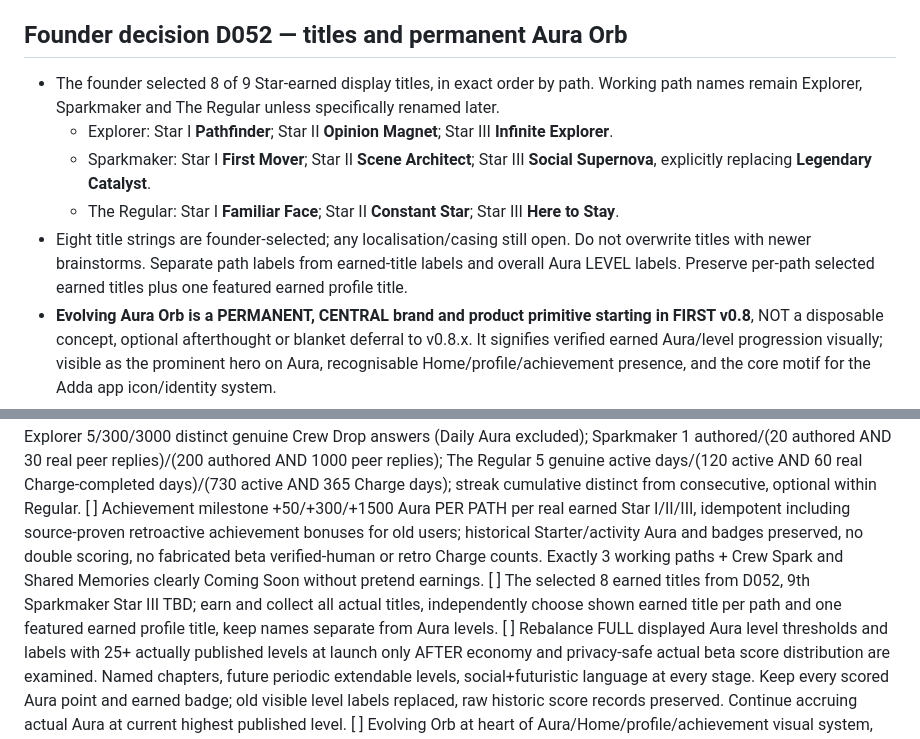
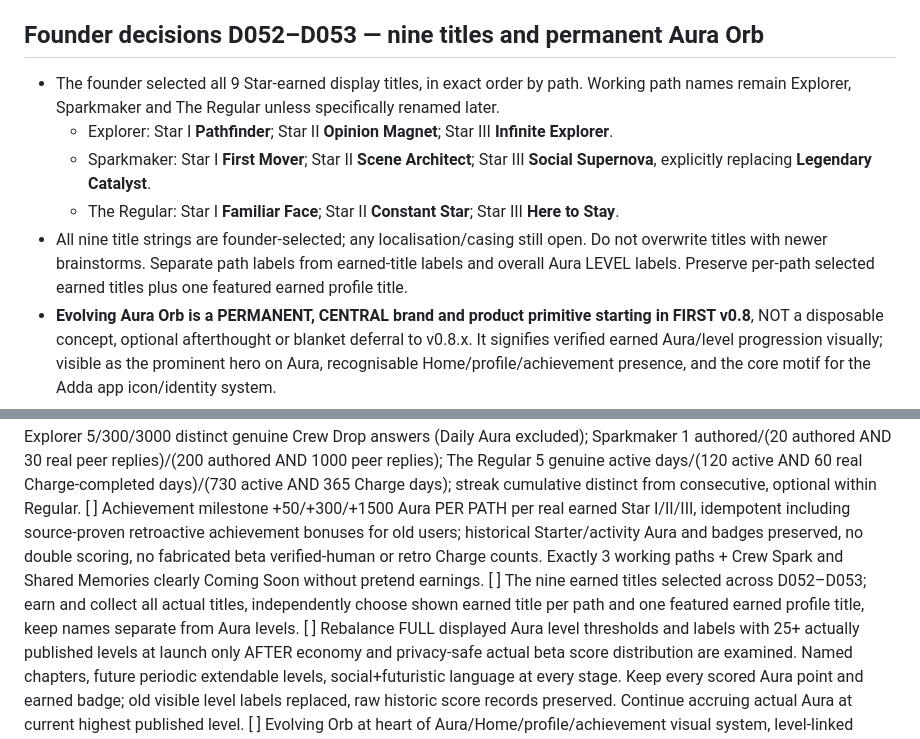
Before and after one commit to VijyantJain/project-adda-beta, a Markdown page: docs/2026-09-24_V08_RELEASE_SCOPE_LEDGER.md, 2 parts joined by grey strips. Drawn GitHub-style.

```diff
--- a/docs/2026-09-24_V08_RELEASE_SCOPE_LEDGER.md
+++ b/docs/2026-09-24_V08_RELEASE_SCOPE_LEDGER.md
@@ -2,12 +2,12 @@
 
 STATUS: FOUNDER-APPROVED DIRECTION / PRODUCT DESIGN, NOT SHIPPED OR CODE-AUTHORIZED. Source of current v0.8 phase scope: this document plus docs/2026-09-24_V08_FOUNDER_DECISIONS.md D040–D052. Older ROADMAP, FEATURE_FLOWS_VNEXT, PRODUCT_BLUEPRINT, V08_DESIGN_BRIEF and VISUAL_REFERENCE_ATLAS record important historical ideas, but superseded phase assignments MUST NOT be read as current approval. This is a release-intent/specification checklist; code + live QA are necessary to label items DONE. Maintain existing 128 canonical feature IDs, append new stable IDs only.
 
-## Founder decision D052 — titles and permanent Aura Orb
-- The founder selected 8 of 9 Star-earned display titles, in exact order by path. Working path names remain Explorer, Sparkmaker and The Regular unless specifically renamed later.
+## Founder decisions D052–D053 — nine titles and permanent Aura Orb
+- The founder selected all 9 Star-earned display titles, in exact order by path. Working path names remain Explorer, Sparkmaker and The Regular unless specifically renamed later.
   - Explorer: Star I **Pathfinder**; Star II **Opinion Magnet**; Star III **Infinite Explorer**.
   - Sparkmaker: Star I **First Mover**; Star II **Scene Architect**; Star III **Social Supernova**, explicitly replacing **Legendary Catalyst**.
   - The Regular: Star I **Familiar Face**; Star II **Constant Star**; Star III **Here to Stay**.
-- Eight title strings are founder-selected; any localisation/casing still open. Do not overwrite titles with newer brainstorms. Separate path labels from earned-title labels and overall Aura LEVEL labels. Preserve per-path selected earned titles plus one featured earned profile title.
+- All nine title strings are founder-selected; any localisation/casing still open. Do not overwrite titles with newer brainstorms. Separate path labels from earned-title labels and overall Aura LEVEL labels. Preserve per-path selected earned titles plus one featured earned profile title.
 - **Evolving Aura Orb is a PERMANENT, CENTRAL brand and product primitive starting in FIRST v0.8**, NOT a disposable concept, optional afterthought or blanket deferral to v0.8.x. It signifies verified earned Aura/level progression visually; visible as the prominent hero on Aura, recognisable Home/profile/achievement presence, and the core motif for the Adda app icon/identity system.
 - First v0.8 MUST include recognizable authored original Orb art, real-level-linked visual evolution, a lightweight motion-capable treatment with attractive STATIC fallback, reduced-motion support, battery/data/low-end/mobile performance gate, and a clear real score/level equivalent. Feature can remain static when motion unsupported; the Orb identity itself never disappears. Progressive WebGL/high-cost 3D interaction, many collectible skins and complex effects are LATER enhancements, not preconditions to v0.8.
 - App icon should be derived from the aspirational **highest designed/master Orb aesthetic** as stable BRAND EMBLEM, paired with recognisable Adda identity; it is not a claim that every user has earned that appearance, and an open-ended level system has no eternally final highest level. Favicon, PWA/app icon and share branding are different asset sizes/usages. Verify rights to any inspirational images and create own exportable assets, do not silently embed the reference render.
@@ -32,7 +32,7 @@ STATUS: FOUNDER-APPROVED DIRECTION / PRODUCT DESIGN, NOT SHIPPED OR CODE-AUTHORI
 [ ] Mission-aware 3-slot SOLO Charge menu: Quick Play two distinct personal cards; Curious one curiosity card + one OTHER distinct personal card; Creative Spark one genuine saved PRIVATE creative response. Switching BEFORE Charge completes preserves earned responses and +10/card, replaces only unanswered slots, and recomputes selected route eligibility from real stored events. No Crew action fills personal Charge. Resolve no-possible-switch edge case in SRS. All personal card ordinary +10 each, capped at three paid slots/day (+30); exactly one +10 Charge completion bonus/day (+40 max deck + Charge), real Charge completion date toward Regular. No prelaunch fictional Charge history.
 [ ] Three real working three-star achievement paths: Explorer 5/300/3000 distinct genuine Crew Drop answers (Daily Aura excluded); Sparkmaker 1 authored/(20 authored AND 30 real peer replies)/(200 authored AND 1000 peer replies); The Regular 5 genuine active days/(120 active AND 60 real Charge-completed days)/(730 active AND 365 Charge days); streak cumulative distinct from consecutive, optional within Regular.
 [ ] Achievement milestone +50/+300/+1500 Aura PER PATH per real earned Star I/II/III, idempotent including source-proven retroactive achievement bonuses for old users; historical Starter/activity Aura and badges preserved, no double scoring, no fabricated beta verified-human or retro Charge counts. Exactly 3 working paths + Crew Spark and Shared Memories clearly Coming Soon without pretend earnings.
-[ ] The selected 8 earned titles from D052, 9th Sparkmaker Star III TBD; earn and collect all actual titles, independently choose shown earned title per path and one featured earned profile title, keep names separate from Aura levels.
+[ ] The nine earned titles selected across D052–D053; earn and collect all actual titles, independently choose shown earned title per path and one featured earned profile title, keep names separate from Aura levels.
 [ ] Rebalance FULL displayed Aura level thresholds and labels with 25+ actually published levels at launch only AFTER economy and privacy-safe actual beta score distribution are examined. Named chapters, future periodic extendable levels, social+futuristic language at every stage. Keep every scored Aura point and earned badge; old visible level labels replaced, raw historic score records preserved. Continue accruing actual Aura at current highest published level.
 [ ] Evolving Orb at heart of Aura/Home/profile/achievement visual system, level-linked meaningful appearance changes, static-safe render plus lightweight animation, reduced-motion, low-end QA, branding motif and master-orb-derived app icon/favicon/PWA identity; Adda wordmark retained. Non-interactive Orb is acceptable first cut; NOT deferred as a whole.
 [ ] SMALL factual Crew Pulse experiment on a ROLLING seven-day Crew activity window combining real eligible actions AND unique contributing mates; one tiny truthful payoff to specify; never fake votes, share conversions, private chat inferences or group size, never treat rolling expiration as loss of lifetime Aura. Full Mystery Reveal Chain is NOT first v0.8.
```
Also changed, not shown: docs/2026-09-25_OPTION_A_FIELD_TEST_AUDIT.md (+3 -0 lines), docs/FEATURE_SPEC_CHECKLIST.md (+2 -2 lines).
